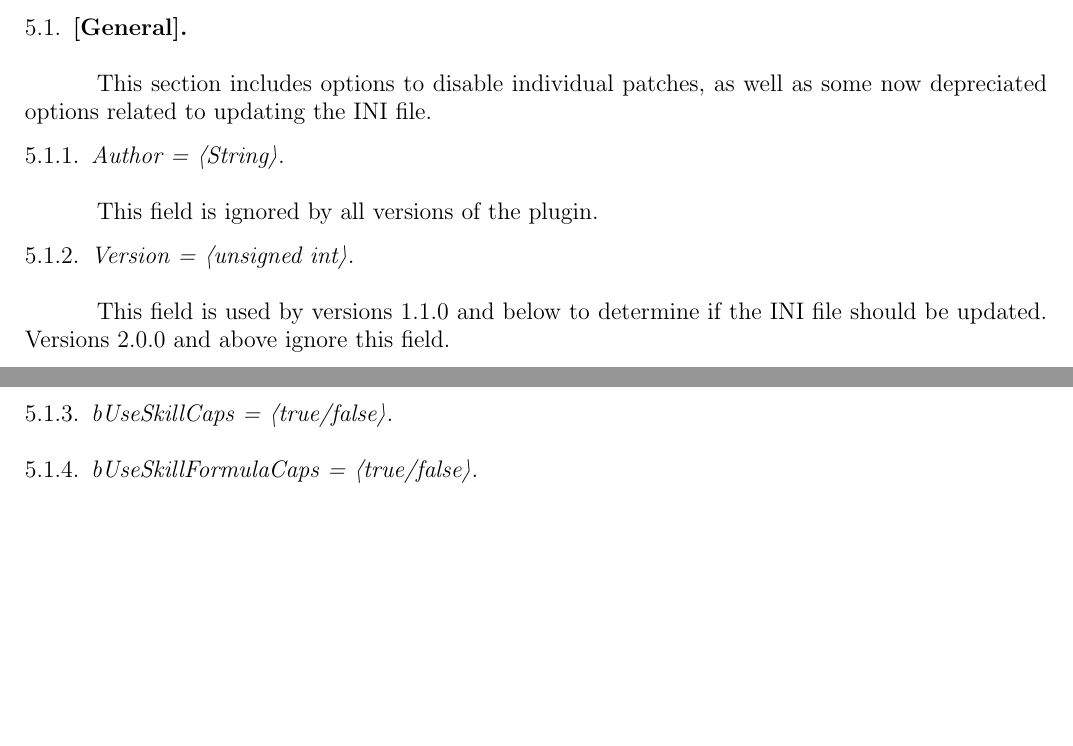
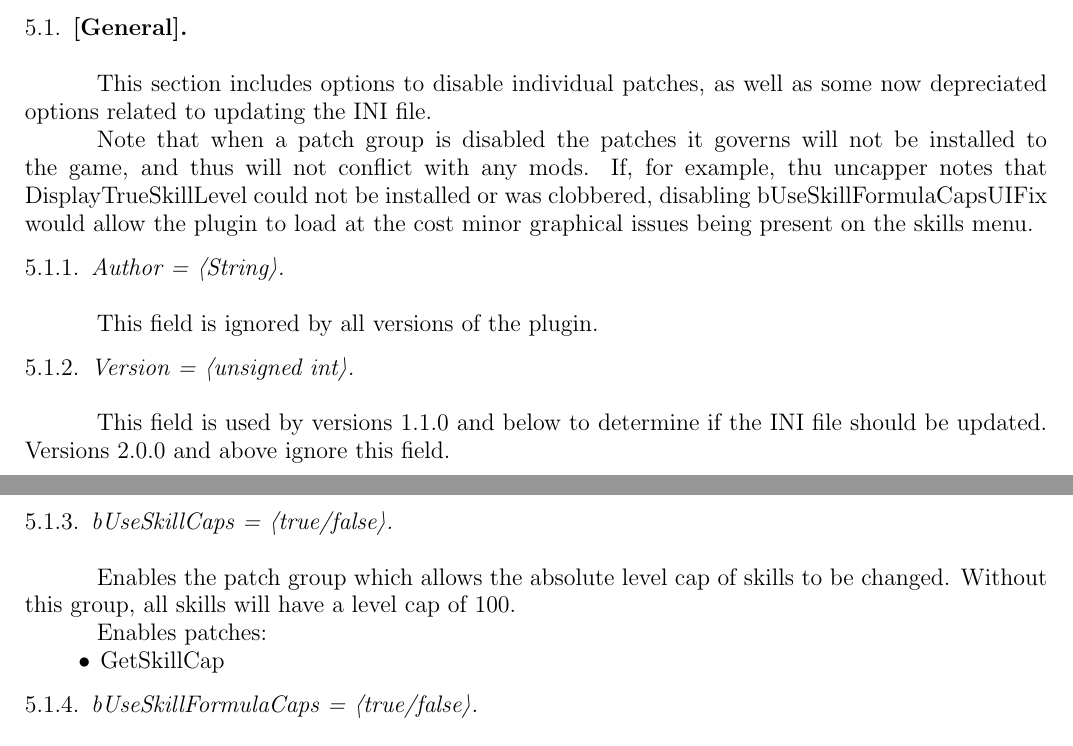
Before and after one commit to TheDreadedAndy/SkyrimAEUncapper-Rust, a LaTeX paper (User Guide.tex): two parts of pages 5 and 6 of 6, joined at a grey line, cut so that both start at the same text, the shorter picture padded with empty space. Compiled offline with pdfLaTeX.

```diff
--- a/User Guide.tex
+++ b/User Guide.tex
@@ -335,6 +335,12 @@
 
 This section includes options to disable individual patches, as well as some
 now depreciated options related to updating the INI file.
+
+Note that when a patch group is disabled the patches it governs will not be
+installed to the game, and thus will not conflict with any mods. If, for
+example, thu uncapper notes that DisplayTrueSkillLevel could not be installed
+or was clobbered, disabling bUseSkillFormulaCapsUIFix would allow the plugin
+to load at the cost minor graphical issues being present on the skills menu.
 \stopblock
 
 \startblock
@@ -353,3 +359,11 @@
 \startblock
 \subsubsection{bUseSkillCaps = \textlangle true/false\textrangle}\hfill\\
 
+Enables the patch group which allows the absolute level cap of skills to be
+changed. Without this group, all skills will have a level cap of 100.
+
+Enables patches:
+\begin{itemize}
+    \item GetSkillCap
+\end{itemize}
+\stopblock
```
Also changed, not shown: User Guide.tex (22 more changed lines).
